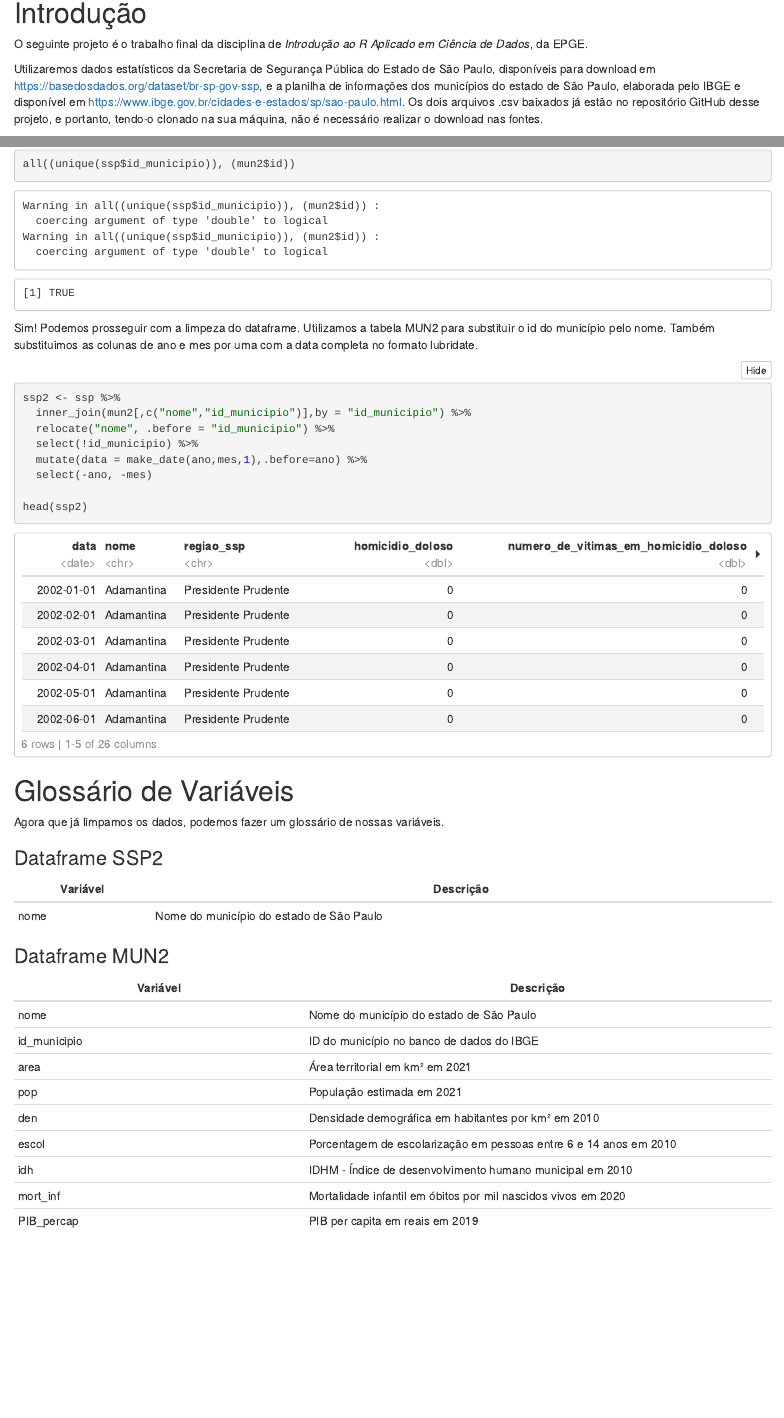
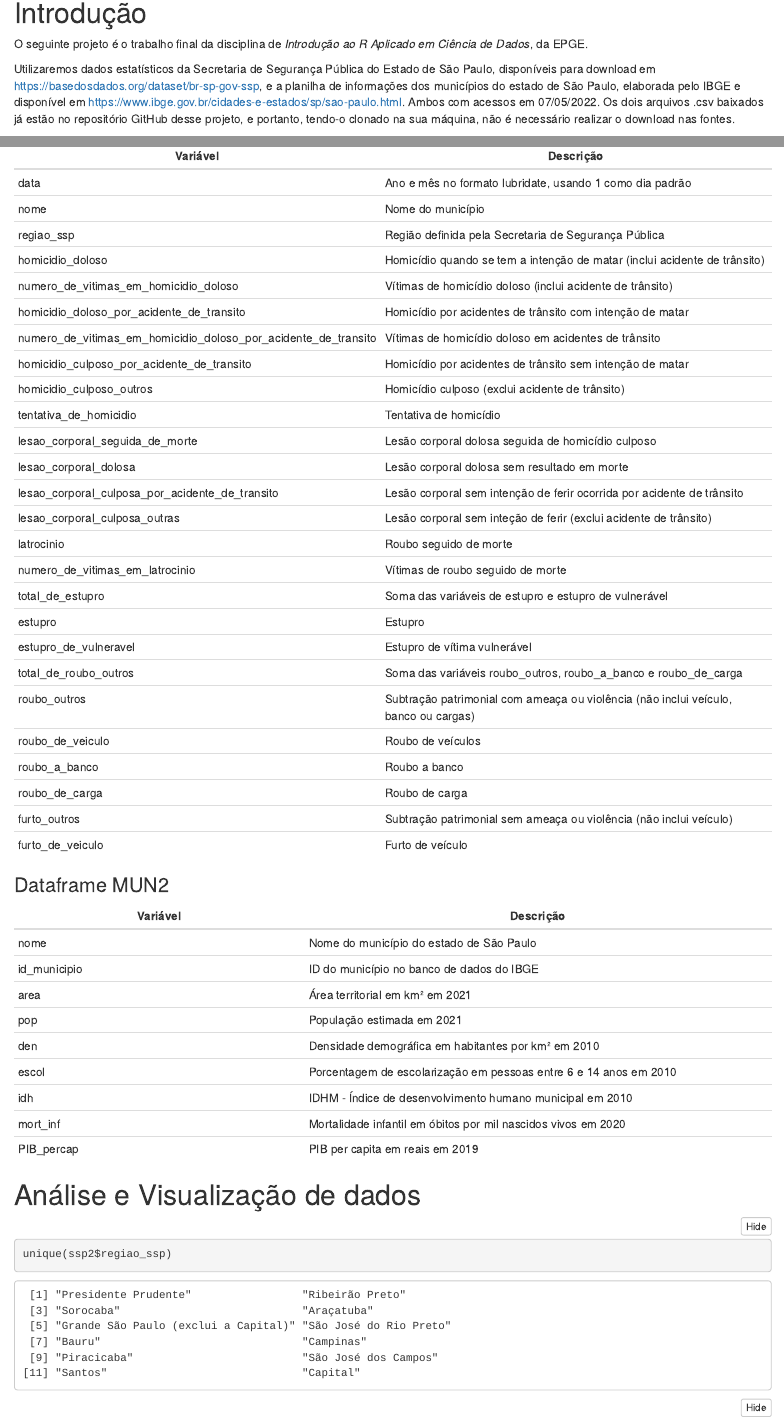
Before and after one commit to OliverShai/finals-R, an R Markdown document (notebook-final.Rmd): the page in a window 1100 px wide, from 90 px down, and a second part further down, joined at a grey line. The pictures show the output file notebook-final.nb.html that the author committed with the source, opened offline.

Commit message:
Tons of stuff :)

````diff
--- a/notebook-final.Rmd
+++ b/notebook-final.Rmd
@@ -6,7 +6,8 @@ output: html_notebook
 # Introdução
 O seguinte projeto é o trabalho final da disciplina de *Introdução ao R Aplicado em Ciência de Dados*, da EPGE.
 
-Utilizaremos dados estatísticos da Secretaria de Segurança Pública do Estado de São Paulo, disponíveis para download em https://basedosdados.org/dataset/br-sp-gov-ssp, e a planilha de informações dos municípios do estado de São Paulo, elaborada pelo IBGE e disponível em https://www.ibge.gov.br/cidades-e-estados/sp/sao-paulo.html. Os dois arquivos .csv baixados já estão no repositório GitHub desse projeto, e portanto, tendo-o clonado na sua máquina, não é necessário realizar o download nas fontes.
+Utilizaremos dados estatísticos da Secretaria de Segurança Pública do Estado de São Paulo, disponíveis para download em https://basedosdados.org/dataset/br-sp-gov-ssp, e a planilha de informações dos municípios do estado de São Paulo, elaborada pelo IBGE e disponível em https://www.ibge.gov.br/cidades-e-estados/sp/sao-paulo.html. Ambos com acessos em 07/05/2022.
+Os dois arquivos .csv baixados já estão no repositório GitHub desse projeto, e portanto, tendo-o clonado na sua máquina, não é necessário realizar o download nas fontes.
 
 # Preparação
 ## Importando os pacotes
@@ -108,12 +109,7 @@ Para o dataset principal, podemos trocar o ID do município pelo seu nome. Mas p
 ```{r}
 all((unique(ssp$id_municipio)), (mun2$id_municipio))
 ```
-Sim! Podemos prosseguir com a limpeza do dataframe. Utilizamos a tabela MUN2 para substituir o id do município pelo nome. Também substituimos as colunas de ano e mes por uma com a data completa no formato lubridate.
+Sim! Podemos prosseguir com a limpeza do dataframe. Utilizamos a função de inner join para substituir o id do município em SSP pelo seu nome, que está presente apenas no dataset MUN2. Substituimos as colunas de ano e mes por uma com a data completa no formato lubridate, deixando 1 como o dia padrão. Também percebemos que a partir da data 09/2021, todas as entradas são NA, então retiramos esses registros.
 
 ```{r}
 ssp2 <- ssp %>%
-  inner_join(mun2[,c("nome","id_municipio")],by = "id_municipio") %>%
-  relocate("nome", .before = "id_municipio") %>%
-  select(!id_municipio) %>%
-  mutate(data = make_date(ano,mes,1),.before=ano) %>%
-  select(-ano, -mes)
@@ -127,9 +129,35 @@ Agora que já limpamos os dados, podemos fazer um glossário de nossas variávei
 
 ### Dataframe SSP2
 
+
 |Variável |   Descrição|
 |-----|--------|
-|nome|Nome do município do estado de São Paulo      |
+|data|Ano e mês no formato lubridate, usando 1 como dia padrão|
+|nome|Nome do município|
+|regiao_ssp|Região definida pela Secretaria de Segurança Pública|
+|homicidio_doloso|Homicídio quando se tem a intenção de matar (inclui acidente de trânsito)|
+|numero_de_vitimas_em_homicidio_doloso|Vítimas de homicídio doloso (inclui acidente de trânsito)|
+|homicidio_doloso_por_acidente_de_transito|Homicídio por acidentes de trânsito com intenção de matar|
+|numero_de_vitimas_em_homicidio_doloso_por_acidente_de_transito|Vítimas de homicídio doloso em acidentes de trânsito|
+|homicidio_culposo_por_acidente_de_transito|Homicídio por acidentes de trânsito sem intenção de matar|
+|homicidio_culposo_outros|Homicídio culposo (exclui acidente de trânsito)|
+|tentativa_de_homicidio|Tentativa de homicídio|
+|lesao_corporal_seguida_de_morte|Lesão corporal dolosa seguida de homicídio culposo|
+|lesao_corporal_dolosa|Lesão corporal dolosa sem resultado em morte|
+|lesao_corporal_culposa_por_acidente_de_transito|Lesão corporal sem intenção de ferir ocorrida por acidente de trânsito|
+|lesao_corporal_culposa_outras|Lesão corporal sem inteção de ferir (exclui acidente de trânsito)|
+|latrocinio|Roubo seguido de morte|
+|numero_de_vitimas_em_latrocinio|Vítimas de roubo seguido de morte|
+|total_de_estupro|Soma das variáveis de estupro e estupro de vulnerável|
+|estupro|Estupro|
+|estupro_de_vulneravel|Estupro de vítima vulnerável|
+|total_de_roubo_outros|Soma das variáveis roubo_outros, roubo_a_banco e roubo_de_carga|
+|roubo_outros|Subtração patrimonial com ameaça ou violência (não inclui veículo, banco ou cargas)|
+|roubo_de_veiculo|Roubo de veículos|
+|roubo_a_banco|Roubo a banco|
+|roubo_de_carga|Roubo de carga|
+|furto_outros|Subtração patrimonial sem ameaça ou violência (não inclui veículo)|
+|furto_de_veiculo|Furto de veículo|
 
 ### Dataframe MUN2
 
@@ -144,3 +172,12 @@ Agora que já limpamos os dados, podemos fazer um glossário de nossas variávei
 |idh|IDHM - Índice de desenvolvimento humano municipal em 2010|
 |mort_inf|Mortalidade infantil em óbitos por mil nascidos vivos em 2020|
 |PIB_percap|PIB per capita em reais em 2019|
+
+# Análise e Visualização de dados
+
+```{r}
+unique(ssp2$regiao_ssp)
+```
+
+
+```{r}
````
Also changed, not shown: brainstorming.md (+10 -3 lines), notebook-final.nb.html, notebook-final.Rmd (17 more changed lines).
